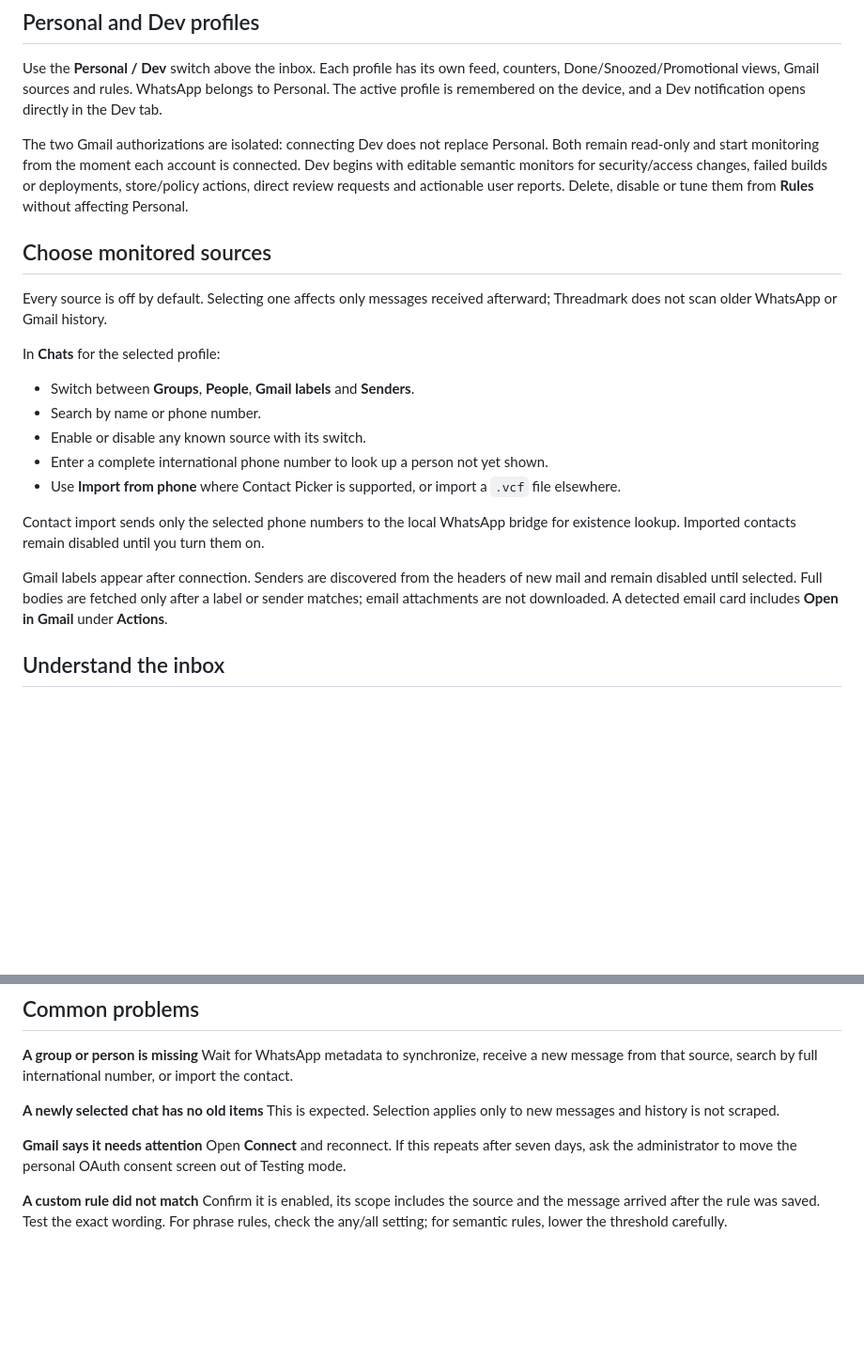
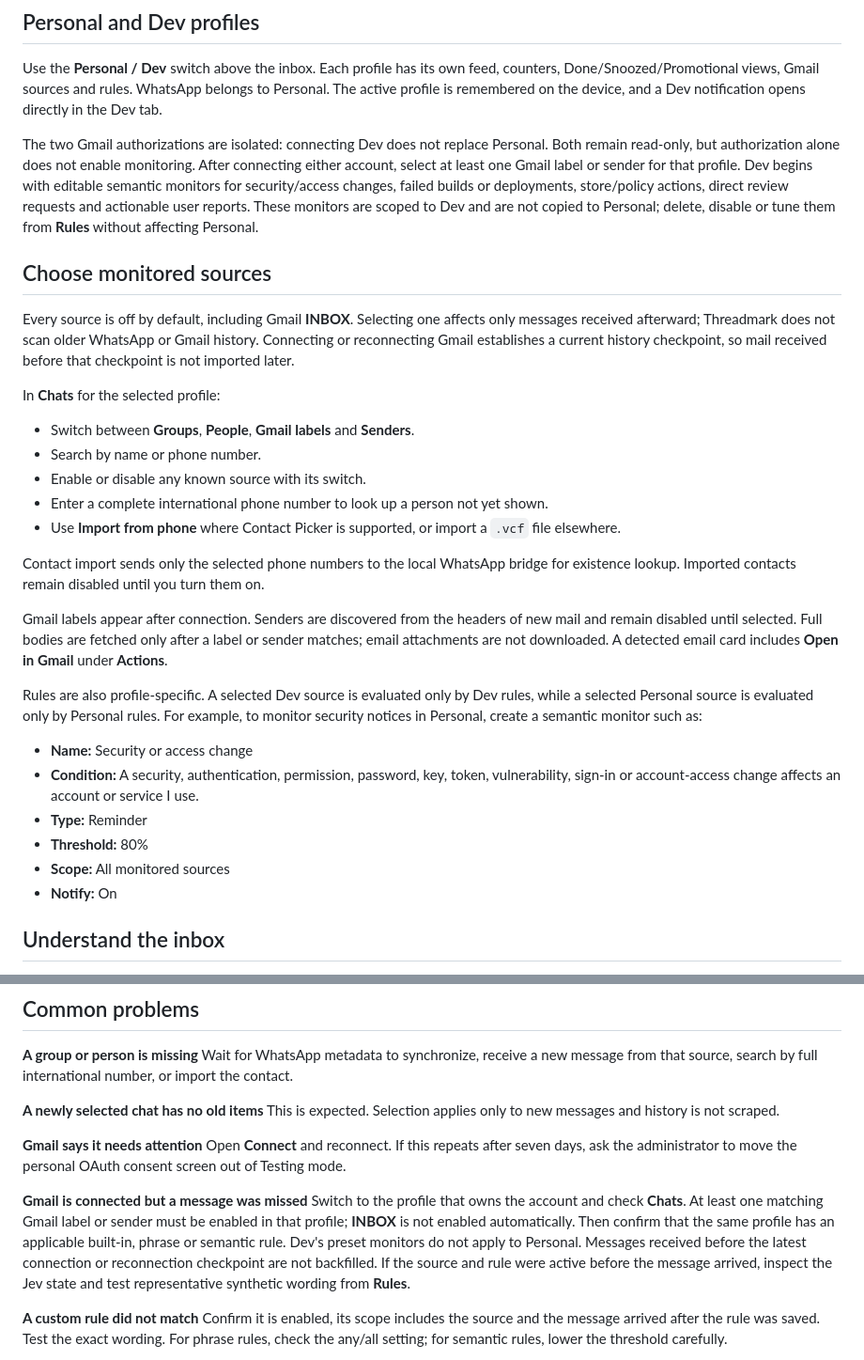
Before and after one commit to zandaulion/Threadmark, a Markdown page: docs/USER_GUIDE.md, 2 parts joined by grey strips. Shown at 94% size. Rendered like a GitHub page; blank space fills up the shorter version.

```diff
--- a/docs/USER_GUIDE.md
+++ b/docs/USER_GUIDE.md
@@ -21,11 +21,11 @@ Install the PWA from the browser menu for a full-screen experience and more reli
 
 Use the **Personal / Dev** switch above the inbox. Each profile has its own feed, counters, Done/Snoozed/Promotional views, Gmail sources and rules. WhatsApp belongs to Personal. The active profile is remembered on the device, and a Dev notification opens directly in the Dev tab.
 
-The two Gmail authorizations are isolated: connecting Dev does not replace Personal. Both remain read-only and start monitoring from the moment each account is connected. Dev begins with editable semantic monitors for security/access changes, failed builds or deployments, store/policy actions, direct review requests and actionable user reports. Delete, disable or tune them from **Rules** without affecting Personal.
+The two Gmail authorizations are isolated: connecting Dev does not replace Personal. Both remain read-only, but authorization alone does not enable monitoring. After connecting either account, select at least one Gmail label or sender for that profile. Dev begins with editable semantic monitors for security/access changes, failed builds or deployments, store/policy actions, direct review requests and actionable user reports. These monitors are scoped to Dev and are not copied to Personal; delete, disable or tune them from **Rules** without affecting Personal.
 
 ## Choose monitored sources
 
-Every source is off by default. Selecting one affects only messages received afterward; Threadmark does not scan older WhatsApp or Gmail history.
+Every source is off by default, including Gmail **INBOX**. Selecting one affects only messages received afterward; Threadmark does not scan older WhatsApp or Gmail history. Connecting or reconnecting Gmail establishes a current history checkpoint, so mail received before that checkpoint is not imported later.
 
 In **Chats** for the selected profile:
 
@@ -38,6 +38,15 @@ In **Chats** for the selected profile:
 Contact import sends only the selected phone numbers to the local WhatsApp bridge for existence lookup. Imported contacts remain disabled until you turn them on.
 
 Gmail labels appear after connection. Senders are discovered from the headers of new mail and remain disabled until selected. Full bodies are fetched only after a label or sender matches; email attachments are not downloaded. A detected email card includes **Open in Gmail** under **Actions**.
+
+Rules are also profile-specific. A selected Dev source is evaluated only by Dev rules, while a selected Personal source is evaluated only by Personal rules. For example, to monitor security notices in Personal, create a semantic monitor such as:
+
+- **Name:** Security or access change
+- **Condition:** A security, authentication, permission, password, key, token, vulnerability, sign-in or account-access change affects an account or service I use.
+- **Type:** Reminder
+- **Threshold:** 80%
+- **Scope:** All monitored sources
+- **Notify:** On
 
 ## Understand the inbox
 
@@ -161,6 +170,9 @@ This is expected. Selection applies only to new messages and history is not scra
 **Gmail says it needs attention**
 Open **Connect** and reconnect. If this repeats after seven days, ask the administrator to move the personal OAuth consent screen out of Testing mode.
 
+**Gmail is connected but a message was missed**
+Switch to the profile that owns the account and check **Chats**. At least one matching Gmail label or sender must be enabled in that profile; **INBOX** is not enabled automatically. Then confirm that the same profile has an applicable built-in, phrase or semantic rule. Dev's preset monitors do not apply to Personal. Messages received before the latest connection or reconnection checkpoint are not backfilled. If the source and rule were active before the message arrived, inspect the Jev state and test representative synthetic wording from **Rules**.
+
 **A custom rule did not match**
 Confirm it is enabled, its scope includes the source and the message arrived after the rule was saved. Test the exact wording. For phrase rules, check the any/all setting; for semantic rules, lower the threshold carefully.
 
```
Also changed, not shown: README.md (+1 -1 lines), docs/DEPLOYMENT.md (+8 -0 lines).
